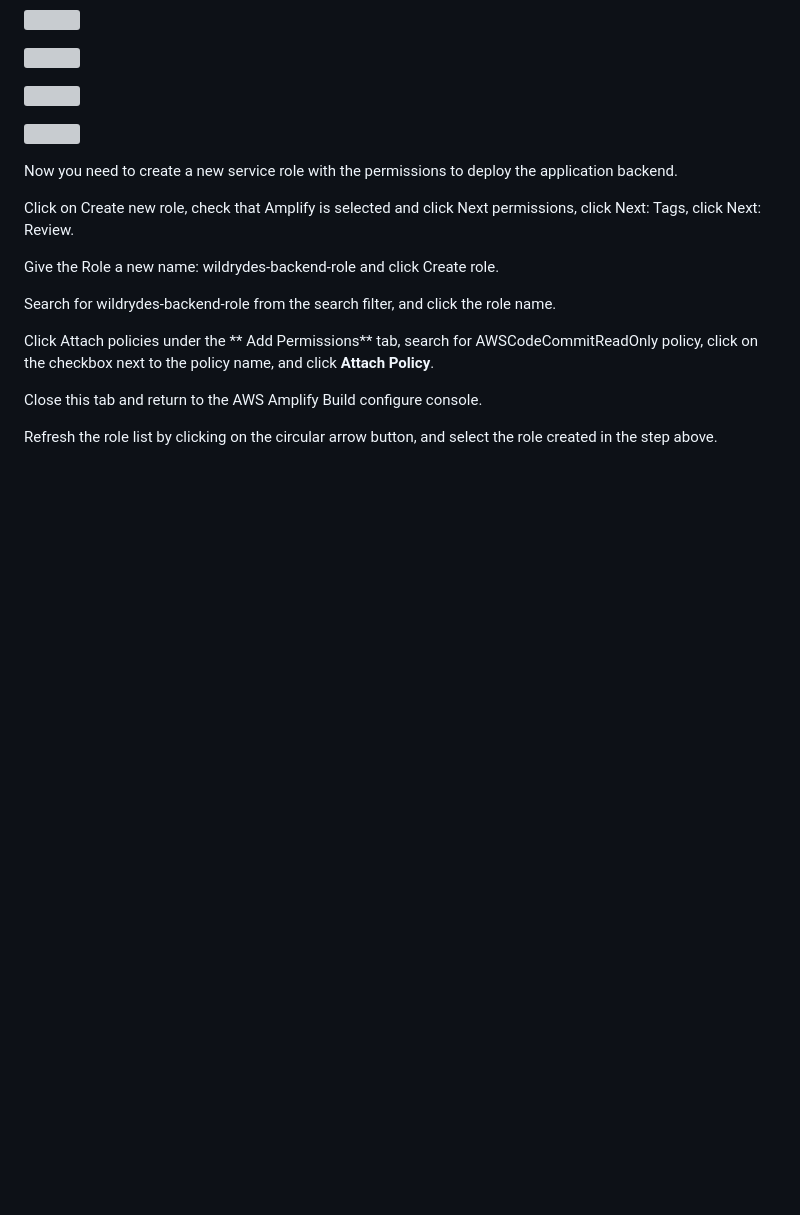
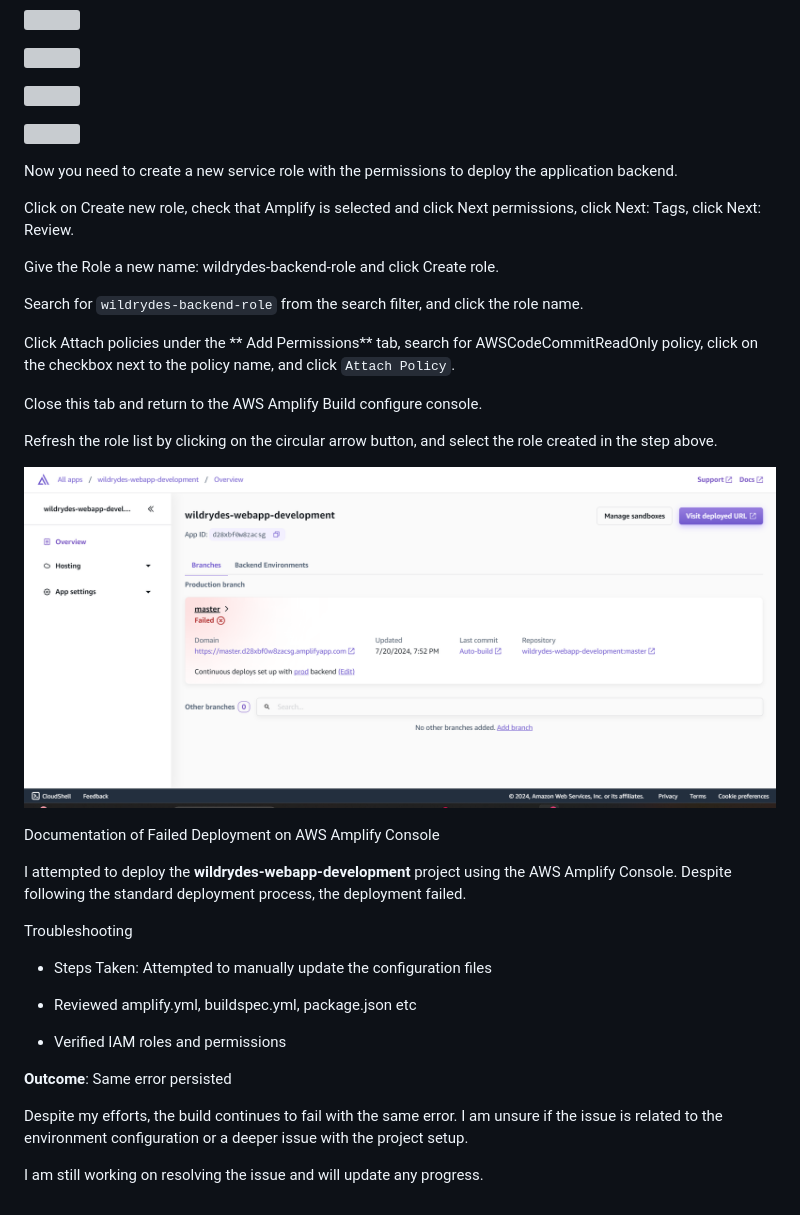
Before and after one commit to ogechukwu1/SCA_LAGOS, a Markdown page: wild rydes workshop/README.md, the part around the change. Rendered like a GitHub page; pictures changed too: wild rydes workshop/images/32.png (added); blank space fills up the shorter version; grey boxes are pictures that could not be loaded.

```diff
--- a/wild rydes workshop/README.md
+++ b/wild rydes workshop/README.md
@@ -269,10 +269,37 @@ Click on Create new role, check that Amplify is selected and click Next permissi
 
 Give the Role a new name: wildrydes-backend-role and click Create role.
 
-Search for wildrydes-backend-role from the search filter, and click the role name.
+Search for `wildrydes-backend-role` from the search filter, and click the role name.
 
-Click Attach policies under the ** Add Permissions** tab, search for AWSCodeCommitReadOnly policy, click on the checkbox next to the policy name, and click **Attach Policy**.
+Click Attach policies under the ** Add Permissions** tab, search for AWSCodeCommitReadOnly policy, click on the checkbox next to the policy name, and click `Attach Policy`.
 
 Close this tab and return to the AWS Amplify Build configure console.
 
 Refresh the role list by clicking on the circular arrow button, and select the role created in the step above.
+
+
+
+
+![](./images/32.png)
+
+
+
+Documentation of Failed Deployment on AWS Amplify Console
+
+I attempted to deploy the __wildrydes-webapp-development__ project using the AWS Amplify Console. Despite following the standard deployment process, the deployment failed.
+
+Troubleshooting
+
+
+- Steps Taken: Attempted to manually update the configuration files
+
+- Reviewed amplify.yml, buildspec.yml, package.json etc
+
+
+- Verified IAM roles and permissions
+
+__Outcome__: Same error persisted
+
+Despite my efforts, the build continues to fail with the same error. I am unsure if the issue is related to the environment configuration or a deeper issue with the project setup.
+
+I am still working on resolving the issue and will update any progress.
```
